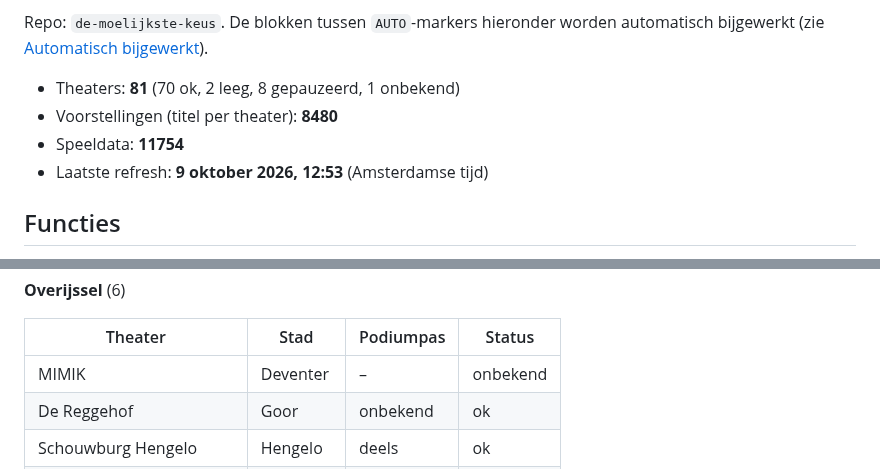
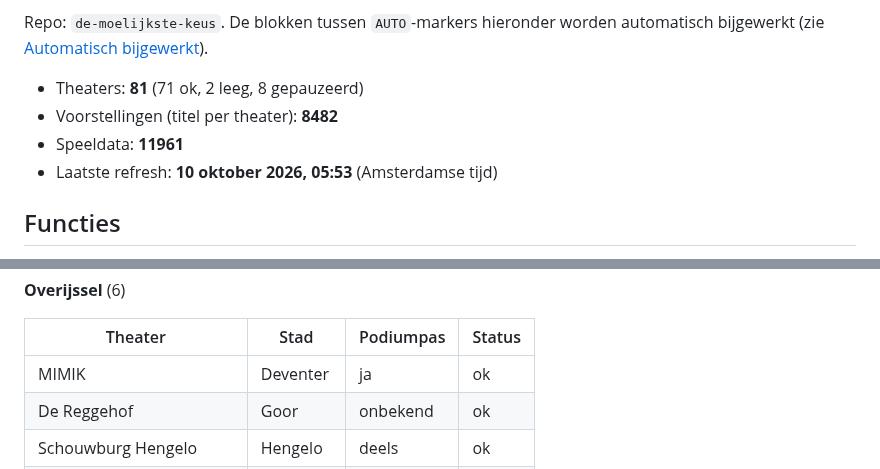
Before and after one commit to marlavb/de-moelijkste-keus, a Markdown page: README.md, 2 parts joined by grey strips. Drawn GitHub-style.

Commit message:
README: automatische blokken bijgewerkt [skip ci]

```diff
--- a/README.md
+++ b/README.md
@@ -12,10 +12,10 @@ Repo: `de-moelijkste-keus`. De blokken tussen `AUTO`-markers hieronder
 worden automatisch bijgewerkt (zie [Automatisch bijgewerkt](#automatisch-bijgewerkt)).
 
 <!-- AUTO:aantallen:start -->
-- Theaters: **81** (70 ok, 2 leeg, 8 gepauzeerd, 1 onbekend)
-- Voorstellingen (titel per theater): **8480**
-- Speeldata: **11754**
-- Laatste refresh: **9 oktober 2026, 12:53** (Amsterdamse tijd)
+- Theaters: **81** (71 ok, 2 leeg, 8 gepauzeerd)
+- Voorstellingen (titel per theater): **8482**
+- Speeldata: **11961**
+- Laatste refresh: **10 oktober 2026, 05:53** (Amsterdamse tijd)
 <!-- AUTO:aantallen:end -->
 
 ## Functies
@@ -452,7 +452,7 @@ voorstellingen in de data). De app toont `ja` en `deels` als "Podiumpas",
 
 | Theater | Stad | Podiumpas | Status |
 |---|---|---|---|
-| MIMIK | Deventer | – | onbekend |
+| MIMIK | Deventer | ja | ok |
 | De Reggehof | Goor | onbekend | ok |
 | Schouwburg Hengelo | Hengelo | deels | ok |
 | Rabo Theater De Meenthe | Steenwijk | deels | ok |
```
